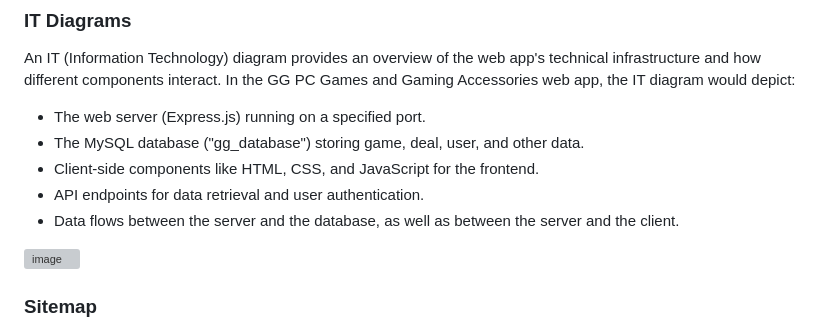
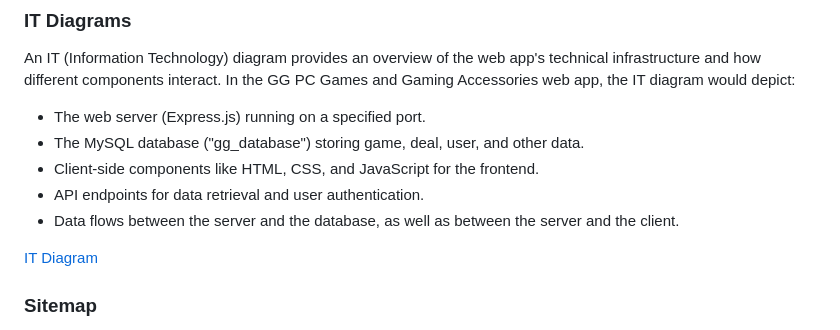
Before and after one commit to AlfaGongGong/zavrsenko, a Markdown page: README.md, the part around the change. Drawn GitHub-style; grey boxes are pictures that could not be loaded.

```diff
--- a/README.md
+++ b/README.md
@@ -351,7 +351,7 @@ An IT (Information Technology) diagram provides an overview of the web app's tec
 - Data flows between the server and the database, as well as between the server and the client.
 
 
-![image](https://gitmind.com/app/docs/mcuxciuo?lang=bs)
+[IT Diagram](https://gitmind.com/app/docs/mcuxciuo?lang=bs)
 
 ### Sitemap
 
```
